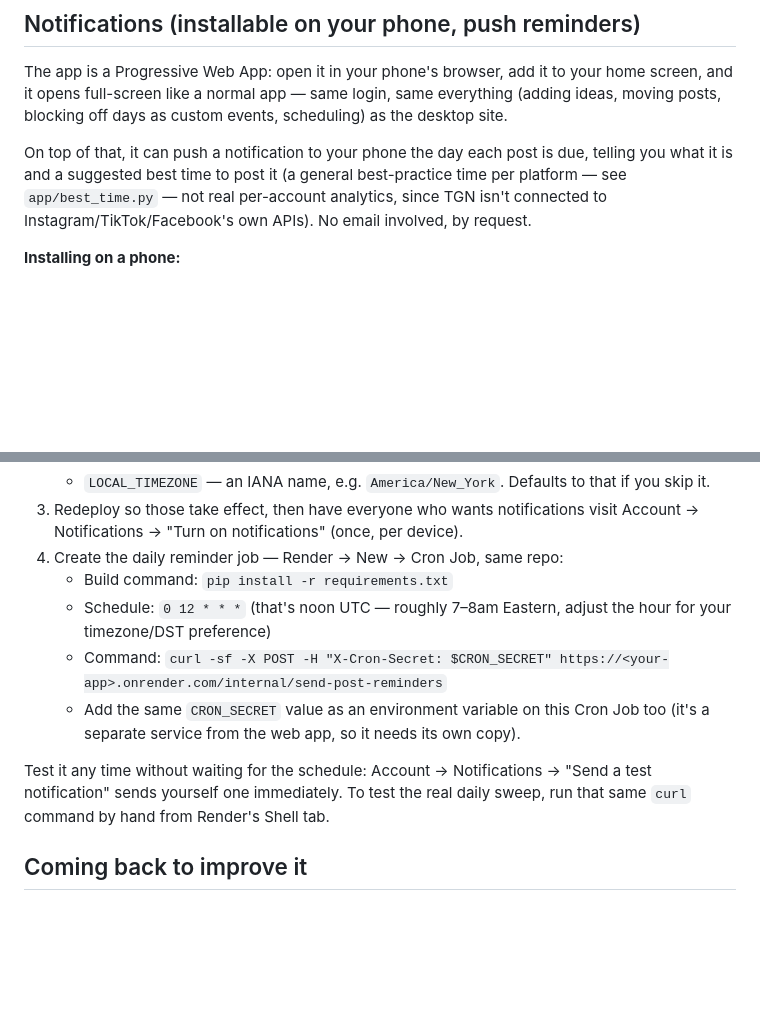
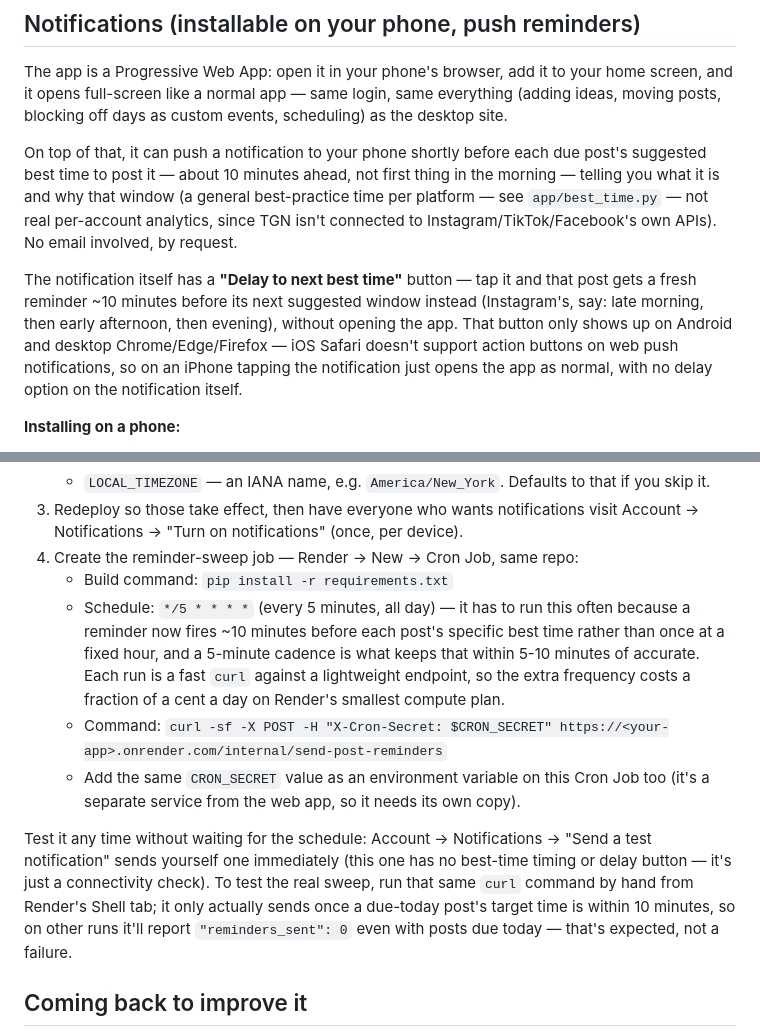
Before and after one commit to JodieCurrie/tgn-content-studio, a Markdown page: README.md, 2 parts joined by grey strips. Drawn GitHub-style; blank space fills up the shorter version.

Commit message:
Reminder timing: fire ~10 min before best time, add delay button

```diff
--- a/README.md
+++ b/README.md
@@ -182,11 +182,22 @@ to your home screen, and it opens full-screen like a normal app — same
 login, same everything (adding ideas, moving posts, blocking off days as
 custom events, scheduling) as the desktop site.
 
-On top of that, it can push a notification to your phone the day each
-post is due, telling you what it is and a suggested best time to post it
-(a general best-practice time per platform — see `app/best_time.py` —
-not real per-account analytics, since TGN isn't connected to
-Instagram/TikTok/Facebook's own APIs). No email involved, by request.
+On top of that, it can push a notification to your phone shortly before
+each due post's suggested best time to post it — about 10 minutes ahead,
+not first thing in the morning — telling you what it is and why that
+window (a general best-practice time per platform — see
+`app/best_time.py` — not real per-account analytics, since TGN isn't
+connected to Instagram/TikTok/Facebook's own APIs). No email involved,
+by request.
+
+The notification itself has a **"Delay to next best time"** button —
+tap it and that post gets a fresh reminder ~10 minutes before its next
+suggested window instead (Instagram's, say: late morning, then early
+afternoon, then evening), without opening the app. That button only
+shows up on Android and desktop Chrome/Edge/Firefox — iOS Safari doesn't
+support action buttons on web push notifications, so on an iPhone
+tapping the notification just opens the app as normal, with no delay
+option on the notification itself.
 
 **Installing on a phone:**
 - iPhone/iPad: open the site in Safari → Share icon → "Add to Home Screen."
@@ -209,19 +220,28 @@ Instagram/TikTok/Facebook's own APIs). No email involved, by request.
 3. Redeploy so those take effect, then have everyone who wants
    notifications visit Account → Notifications → "Turn on notifications"
    (once, per device).
-4. Create the daily reminder job — Render → New → Cron Job, same repo:
+4. Create the reminder-sweep job — Render → New → Cron Job, same repo:
    - Build command: `pip install -r requirements.txt`
-   - Schedule: `0 12 * * *` (that's noon UTC — roughly 7–8am Eastern,
-     adjust the hour for your timezone/DST preference)
+   - Schedule: `*/5 * * * *` (every 5 minutes, all day) — it has to run
+     this often because a reminder now fires ~10 minutes before each
+     post's specific best time rather than once at a fixed hour, and a
+     5-minute cadence is what keeps that within 5-10 minutes of accurate.
+     Each run is a fast `curl` against a lightweight endpoint, so the
+     extra frequency costs a fraction of a cent a day on Render's
+     smallest compute plan.
    - Command: `curl -sf -X POST -H "X-Cron-Secret: $CRON_SECRET" https://<your-app>.onrender.com/internal/send-post-reminders`
    - Add the same `CRON_SECRET` value as an environment variable on this
      Cron Job too (it's a separate service from the web app, so it needs
      its own copy).
 
 Test it any time without waiting for the schedule: Account → Notifications
-→ "Send a test notification" sends yourself one immediately. To test the
-real daily sweep, run that same `curl` command by hand from Render's
-Shell tab.
+→ "Send a test notification" sends yourself one immediately (this one
+has no best-time timing or delay button — it's just a connectivity
+check). To test the real sweep, run that same `curl` command by hand
+from Render's Shell tab; it only actually sends once a due-today post's
+target time is within 10 minutes, so on other runs it'll report
+`"reminders_sent": 0` even with posts due today — that's expected, not
+a failure.
 
 ## Coming back to improve it
 
```
